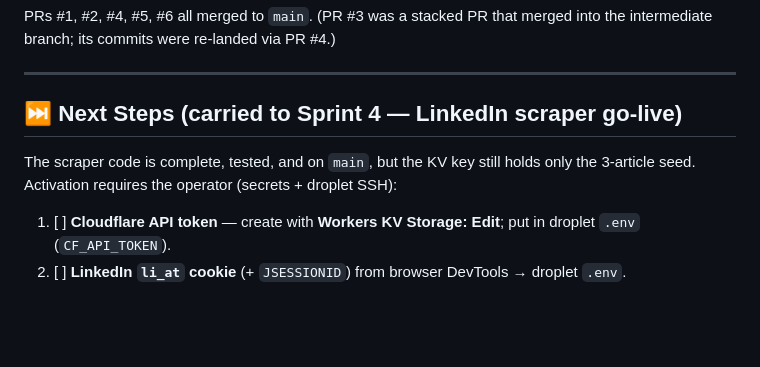
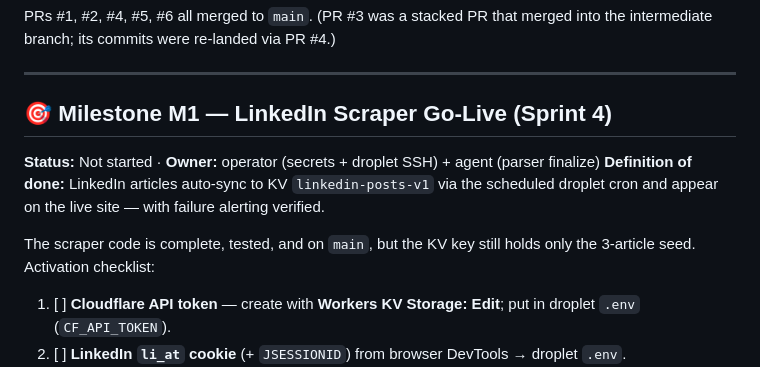
Before and after one commit to motethansen/motethansen-site, a Markdown page: .scrum/sprint-3.md, the part around the change. Rendered like a GitHub page; blank space fills up the shorter version.

```diff
--- a/.scrum/sprint-3.md
+++ b/.scrum/sprint-3.md
@@ -61,10 +61,14 @@ into the intermediate branch; its commits were re-landed via PR #4.)
 
 ---
 
-## ⏭️ Next Steps (carried to Sprint 4 — LinkedIn scraper go-live)
+## 🎯 Milestone M1 — LinkedIn Scraper Go-Live (Sprint 4)
+
+**Status:** Not started · **Owner:** operator (secrets + droplet SSH) + agent (parser finalize)
+**Definition of done:** LinkedIn articles auto-sync to KV `linkedin-posts-v1` via the
+scheduled droplet cron and appear on the live site — with failure alerting verified.
 
 The scraper code is complete, tested, and on `main`, but the KV key still holds only
-the 3-article seed. Activation requires the operator (secrets + droplet SSH):
+the 3-article seed. Activation checklist:
 
 1. [ ] **Cloudflare API token** — create with **Workers KV Storage: Edit**; put in droplet `.env` (`CF_API_TOKEN`).
 2. [ ] **LinkedIn `li_at` cookie** (+ `JSESSIONID`) from browser DevTools → droplet `.env`.
```
Also changed, not shown: .scrum/backlog.md (+3 -2 lines).
